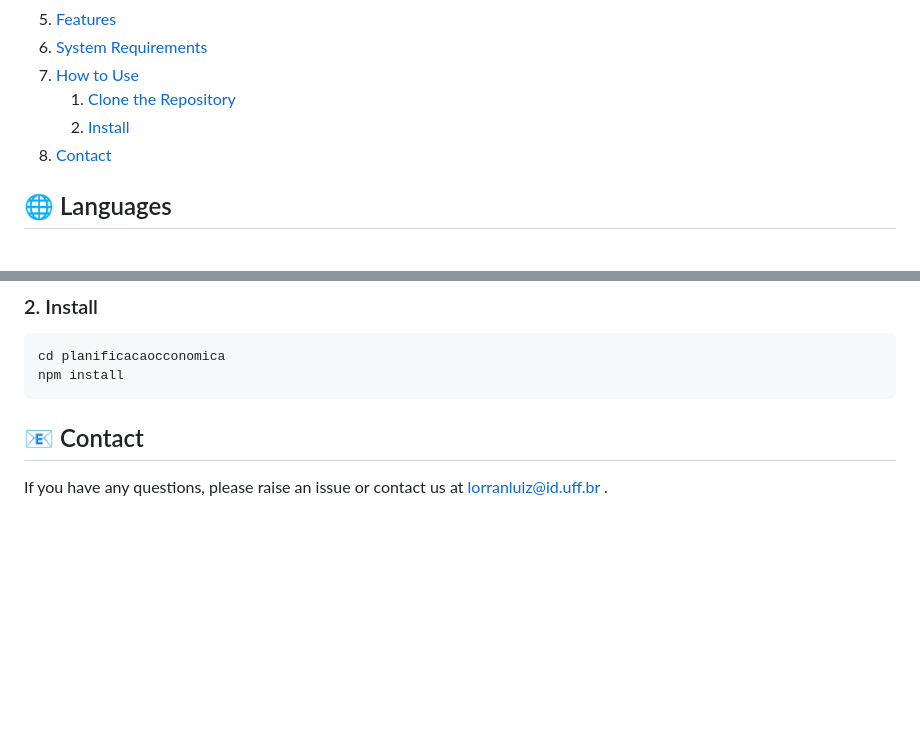
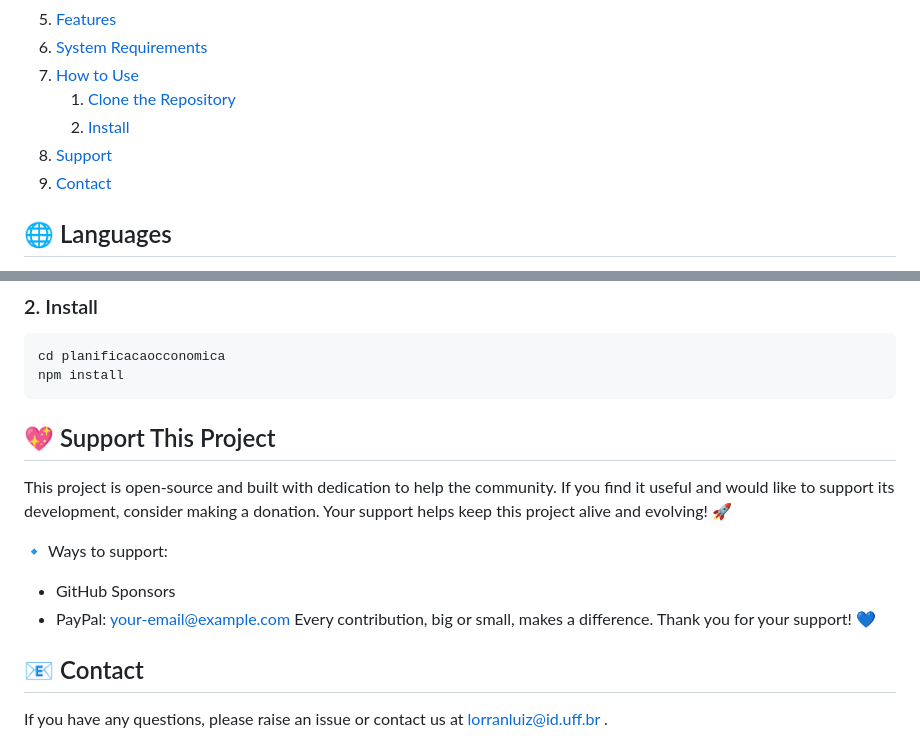
Before and after one commit to lorranluiz/planificacaocconomica, a Markdown page: README.md, 2 parts joined by grey strips. GitHub-like rendering; blank space fills up the shorter version.

````diff
--- a/README.md
+++ b/README.md
@@ -15,7 +15,8 @@
 7. [How to Use](#how-to-use)
     1. [Clone the Repository](#clone-the-repository)
     2. [Install](#install)
-8. [Contact](#contact)
+8. [Support](#support)
+9. [Contact](#contact)
 
 <a id="languages"></a>
 ## 🌐 Languages
@@ -68,6 +69,16 @@ git clone https://github.com/lorranluiz/planificacaocconomica.git
 cd planificacaocconomica
 npm install
 ```
+
+<a id="support"></a>
+## 💖 Support This Project
+This project is open-source and built with dedication to help the community. If you find it useful and would like to support its development, consider making a donation. Your support helps keep this project alive and evolving! 🚀
+
+🔹 Ways to support:
+- GitHub Sponsors
+- PayPal: your-email@example.com
+Every contribution, big or small, makes a difference. Thank you for your support! 💙
+
 <a id="contact"></a>
 ## 📧 Contact
 If you have any questions, please raise an issue or contact us at lorranluiz@id.uff.br .
````
Also changed, not shown: README_PT.md (+12 -1 lines).
